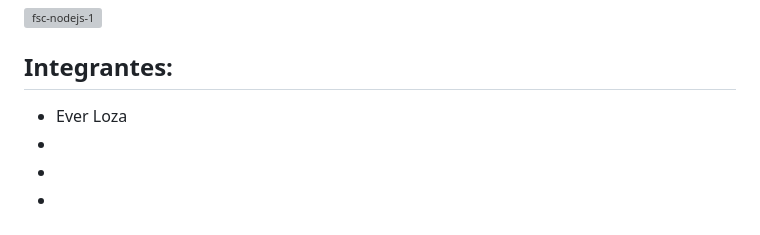
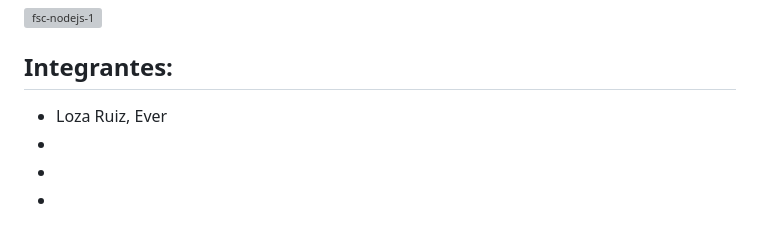
Before and after one commit to Domi74/FullStack.GRUPO21, a Markdown page: README.md, the part around the change. GitHub-like rendering; grey boxes are pictures that could not be loaded.

```diff
--- a/README.md
+++ b/README.md
@@ -2,7 +2,7 @@
 ![fsc-nodejs-1](https://github.com/Domi74/FullStack.GRUPO21/assets/59475438/19001ab2-cd81-42a9-94a2-22b292543054)
 
 ## Integrantes:
-- Ever Loza
+- Loza Ruiz, Ever
 -
 -
 -
```
